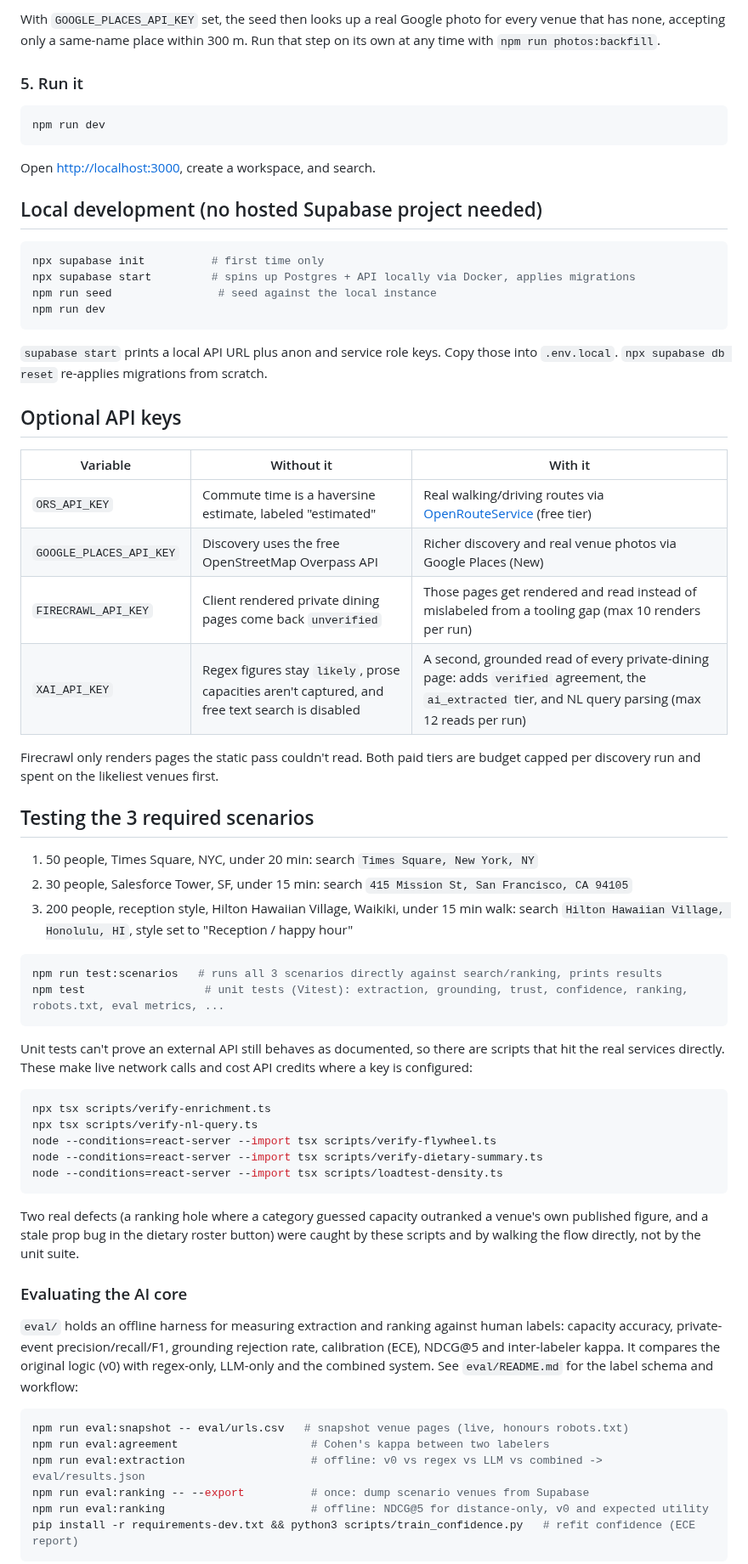
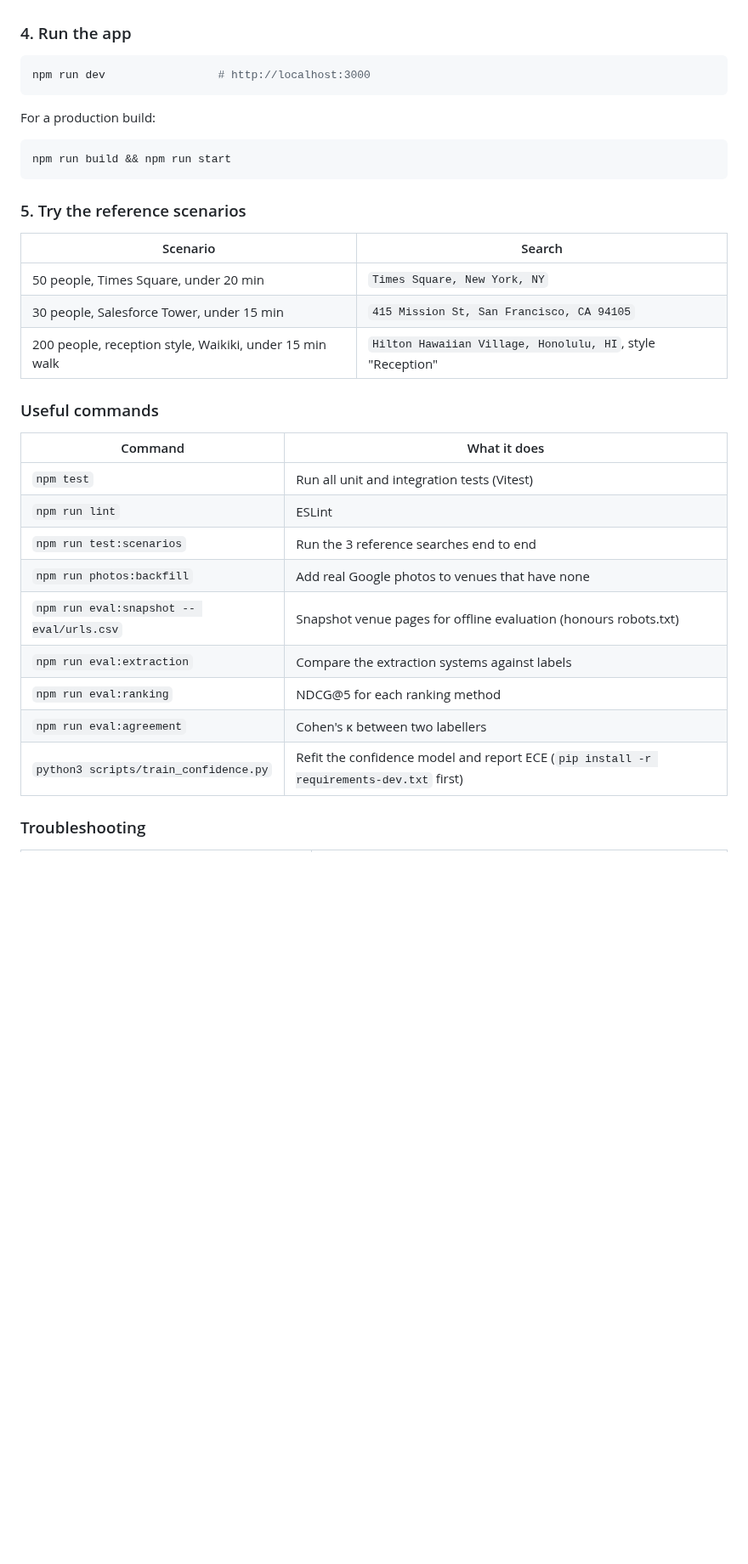
Before and after one commit to quachphu/CECS451, a Markdown page: README.md, the part around one of its changes. Shown at 85% size. Rendered like a GitHub page; folded sections open; blank space fills up the shorter version.

````diff
--- a/README.md
+++ b/README.md
@@ -122,69 +336,39 @@ Loads the curated venues (Carmine's, Dos Caminos, Perbacco, Hilton Hawaiian Vill
 
-With `GOOGLE_PLACES_API_KEY` set, the seed then looks up a real Google photo for every venue that has none, accepting only a same-name place within 300 m. Run that step on its own at any time with `npm run photos:backfill`.
+</details>
 
-### 5. Run it
+### 4. Run the app
 
 ```bash
-npm run dev
+npm run dev                 # http://localhost:3000
 ```
 
-Open [http://localhost:3000](http://localhost:3000), create a workspace, and search.
-
-## Local development (no hosted Supabase project needed)
+For a production build:
 
 ```bash
-npx supabase init          # first time only
-npx supabase start         # spins up Postgres + API locally via Docker, applies migrations
-npm run seed                # seed against the local instance
-npm run dev
+npm run build && npm run start
 ```
 
-`supabase start` prints a local API URL plus anon and service role keys. Copy those into `.env.local`. `npx supabase db reset` re-applies migrations from scratch.
+### 5. Try the reference scenarios
 
-## Optional API keys
+| Scenario | Search |
+| --- | --- |
+| 50 people, Times Square, under 20 min | `Times Square, New York, NY` |
+| 30 people, Salesforce Tower, under 15 min | `415 Mission St, San Francisco, CA 94105` |
+| 200 people, reception style, Waikiki, under 15 min walk | `Hilton Hawaiian Village, Honolulu, HI`, style "Reception" |
 
-| Variable                | Without it                                                         | With it                                                                                                   |
-| ----------------------- | ------------------------------------------------------------------ | --------------------------------------------------------------------------------------------------------- |
-| `ORS_API_KEY`           | Commute time is a haversine estimate, labeled "estimated"          | Real walking/driving routes via [OpenRouteService](https://openrouteservice.org/dev/#/signup) (free tier) |
-| `GOOGLE_PLACES_API_KEY` | Discovery uses the free OpenStreetMap Overpass API                 | Richer discovery and real venue photos via Google Places (New)                                            |
-| `FIRECRAWL_API_KEY`     | Client rendered private dining pages come back `unverified`        | Those pages get rendered and read instead of mislabeled from a tooling gap (max 10 renders per run)       |
-| `XAI_API_KEY`           | Regex figures stay `likely`, prose capacities aren't captured, and free text search is disabled | A second, grounded read of every private-dining page: adds `verified` agreement, the `ai_extracted` tier, and NL query parsing (max 12 reads per run) |
+### Useful commands
 
-Firecrawl only renders pages the static pass couldn't read. Both paid tiers are budget capped per discovery run and spent on the likeliest venues first.
+| Command | What it does |
+| --- | --- |
+| `npm test` | Run all unit and integration tests (Vitest) |
+| `npm run lint` | ESLint |
+| `npm run test:scenarios` | Run the 3 reference searches end to end |
+| `npm run photos:backfill` | Add real Google photos to venues that have none |
+| `npm run eval:snapshot -- eval/urls.csv` | Snapshot venue pages for offline evaluation (honours robots.txt) |
+| `npm run eval:extraction` | Compare the extraction systems against labels |
+| `npm run eval:ranking` | NDCG@5 for each ranking method |
+| `npm run eval:agreement` | Cohen's κ between two labellers |
+| `python3 scripts/train_confidence.py` | Refit the confidence model and report ECE (`pip install -r requirements-dev.txt` first) |
 
-## Testing the 3 required scenarios
+### Troubleshooting
 
-1. 50 people, Times Square, NYC, under 20 min: search `Times Square, New York, NY`
-2. 30 people, Salesforce Tower, SF, under 15 min: search `415 Mission St, San Francisco, CA 94105`
-3. 200 people, reception style, Hilton Hawaiian Village, Waikiki, under 15 min walk: search `Hilton Hawaiian Village, Honolulu, HI`, style set to "Reception / happy hour"
-
-```bash
-npm run test:scenarios   # runs all 3 scenarios directly against search/ranking, prints results
-npm test                  # unit tests (Vitest): extraction, grounding, trust, confidence, ranking, robots.txt, eval metrics, ...
-```
-
-Unit tests can't prove an external API still behaves as documented, so there are scripts that hit the real services directly. These make live network calls and cost API credits where a key is configured:
-
-```bash
-npx tsx scripts/verify-enrichment.ts
-npx tsx scripts/verify-nl-query.ts
-node --conditions=react-server --import tsx scripts/verify-flywheel.ts
-node --conditions=react-server --import tsx scripts/verify-dietary-summary.ts
-node --conditions=react-server --import tsx scripts/loadtest-density.ts
-```
-
-Two real defects (a ranking hole where a category guessed capacity outranked a venue's own published figure, and a stale prop bug in the dietary roster button) were caught by these scripts and by walking the flow directly, not by the unit suite.
-
-### Evaluating the AI core
-
-`eval/` holds an offline harness for measuring extraction and ranking against human labels: capacity accuracy, private-event precision/recall/F1, grounding rejection rate, calibration (ECE), NDCG@5 and inter-labeler kappa. It compares the original logic (v0) with regex-only, LLM-only and the combined system. See `eval/README.md` for the label schema and workflow:
-
-```bash
-npm run eval:snapshot -- eval/urls.csv   # snapshot venue pages (live, honours robots.txt)
-npm run eval:agreement                    # Cohen's kappa between two labelers
-npm run eval:extraction                   # offline: v0 vs regex vs LLM vs combined -> eval/results.json
-npm run eval:ranking -- --export          # once: dump scenario venues from Supabase
-npm run eval:ranking                      # offline: NDCG@5 for distance-only, v0 and expected utility
-pip install -r requirements-dev.txt && python3 scripts/train_confidence.py   # refit confidence (ECE report)
-```
-
````
Also changed, not shown: other parts of README.md (+332 -94 lines), architecture/architecture.png (added), 1 other file.
